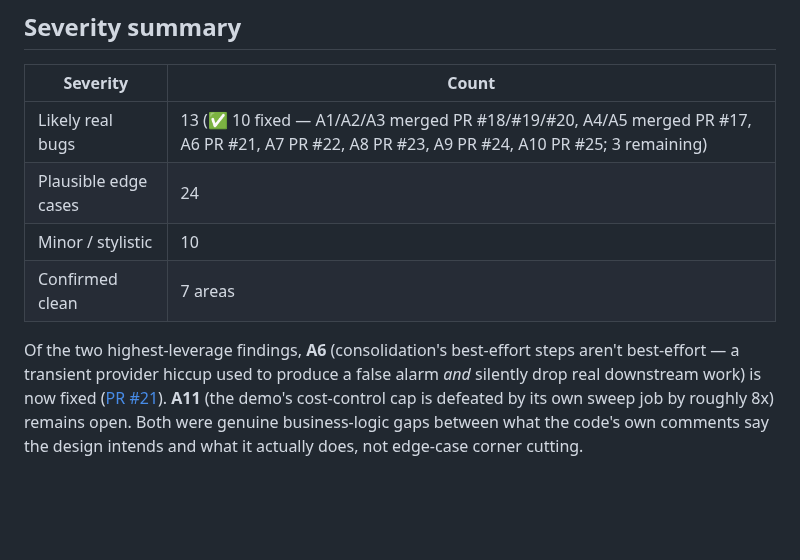
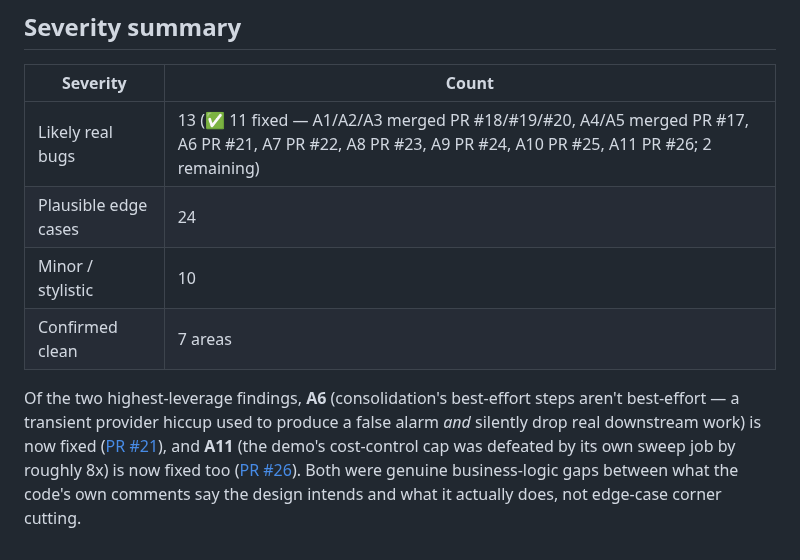
Before and after one commit to hupi-dev/hupi, a Markdown page: docs/CODEBASE_SURVEY_AND_REVIEW.md, the part around one of its changes. Rendered like a GitHub page; blank space fills up the shorter version.

Commit message:
review: mark finding A11 fixed (PR #26)
internal/demo's daily session cap defeated by the sweep job is now
fixed and merged as PR #26 - update the finding's own heading, the
severity summary's fixed count (10 -> 11, 3 remaining -> 2), and the
narrative paragraph that previously called it still open.

Co-Authored-By: Claude Sonnet 5 <noreply@anthropic.com>

```diff
--- a/docs/CODEBASE_SURVEY_AND_REVIEW.md
+++ b/docs/CODEBASE_SURVEY_AND_REVIEW.md
@@ -503,7 +503,7 @@ just to pad the findings list:
 
 | Severity | Count |
 |---|---|
-| Likely real bugs | 13 (✅ 10 fixed — A1/A2/A3 merged PR #18/#19/#20, A4/A5 merged PR #17, A6 PR #21, A7 PR #22, A8 PR #23, A9 PR #24, A10 PR #25; 3 remaining) |
+| Likely real bugs | 13 (✅ 11 fixed — A1/A2/A3 merged PR #18/#19/#20, A4/A5 merged PR #17, A6 PR #21, A7 PR #22, A8 PR #23, A9 PR #24, A10 PR #25, A11 PR #26; 2 remaining) |
 | Plausible edge cases | 24 |
 | Minor / stylistic | 10 |
 | Confirmed clean | 7 areas |
@@ -511,9 +511,9 @@ just to pad the findings list:
 Of the two highest-leverage findings, **A6** (consolidation's best-effort
 steps aren't best-effort — a transient provider hiccup used to produce a
 false alarm *and* silently drop real downstream work) is now fixed
-([PR #21](https://github.com/hupi-dev/hupi/pull/21)). **A11** (the
-demo's cost-control cap is defeated by its own sweep job by roughly 8x)
-remains open. Both were genuine business-logic gaps between what the
-code's own comments say the design intends and what it actually does,
-not edge-case corner
-cutting.
+([PR #21](https://github.com/hupi-dev/hupi/pull/21)), and **A11** (the
+demo's cost-control cap was defeated by its own sweep job by roughly 8x)
+is now fixed too ([PR #26](https://github.com/hupi-dev/hupi/pull/26)).
+Both were genuine business-logic gaps between what the code's own
+comments say the design intends and what it actually does, not
+edge-case corner cutting.
```
Also changed, not shown: other parts of docs/CODEBASE_SURVEY_AND_REVIEW.md (+1 -1 lines).
